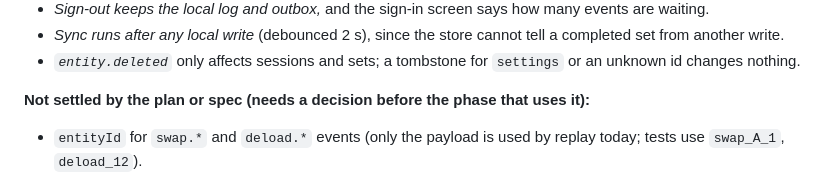
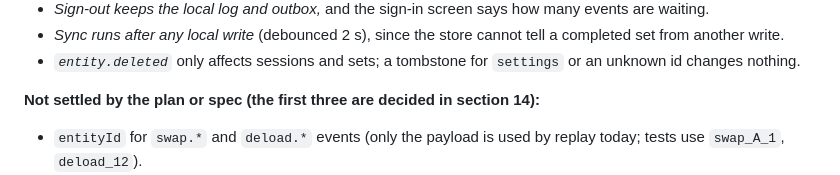
Before and after one commit to kathishah/strength, a Markdown page: DEPLOYMENT-PLAN.md, the part around the change. Drawn GitHub-style.

Commit message:
Plan 13a: point the settled items at section 14
Co-Authored-By: Claude Sonnet 5.5 <noreply@anthropic.com>

```diff
--- a/DEPLOYMENT-PLAN.md
+++ b/DEPLOYMENT-PLAN.md
@@ -234,7 +234,7 @@ Built on branch `v1-phase-b`; nothing here has been deployed, and the Lambda and
 - *Sync runs after any local write* (debounced 2 s), since the store cannot tell a completed set from another write.
 - *`entity.deleted`* only affects sessions and sets; a tombstone for `settings` or an unknown id changes nothing.
 
-**Not settled by the plan or spec (needs a decision before the phase that uses it):**
+**Not settled by the plan or spec (the first three are decided in section 14):**
 - `entityId` for `swap.*` and `deload.*` events (only the payload is used by replay today; tests use `swap_A_1`, `deload_12`).
 - What `deload.postponed` means for the original week. Replay stores raw records, `deloads[programWeek] = { programWeek, source?, postponedFromWeek? }`; the event carries no `source`, and spec 5.8 ("schedule restarts from it", "once per scheduled deload") needs the engine to say when a scheduled deload is written as an event at all.
 - The seed is the v0.2 display data. Spec section 8 wants numeric `repMin`, `repMax`, `loadIncrementLbs`, `startingWeightLbs`, `firstLoadedWeightLbs`, `startingLevel` and `loadsBack`; v0.2 has text (`sets: "3"`, `reps: "8–12"`, `start: "20 lbs per hand"`) and no increments or `loadsBack`. The pushup ladder and TRX level text are present. Phase C needs a structured catalog.
```
